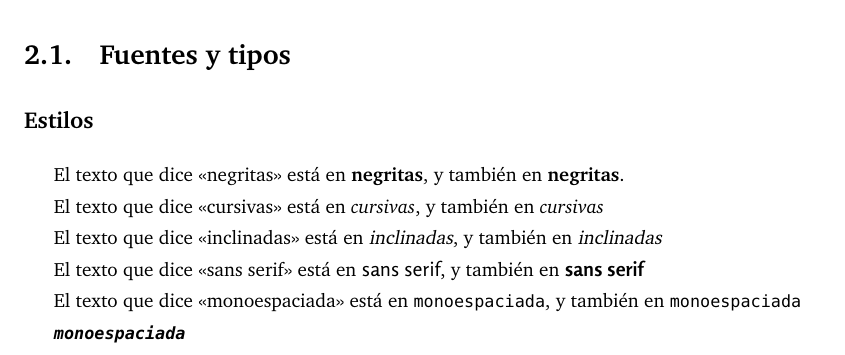
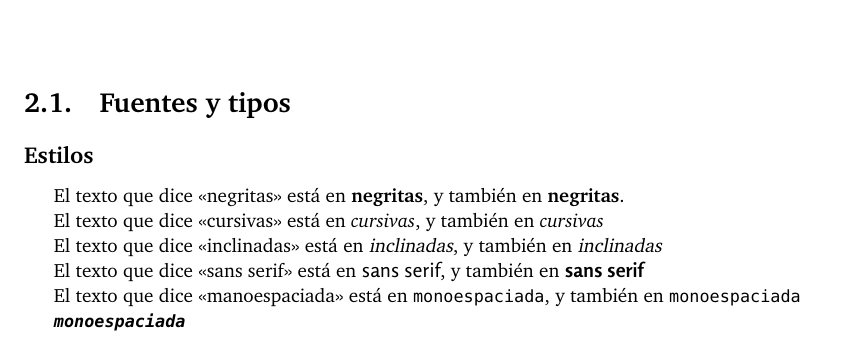
Before and after one commit to prosell-im/piroTeXnia, a LaTeX book (NotasCurso/princ.tex, which reads NotasCurso/fuentes.tex): part of page 11 of 35, cut so that both start at the same text. Compiled offline with XeLaTeX.

Commit message:
resolver stashed

```diff
--- a/NotasCurso/fuentes.tex
+++ b/NotasCurso/fuentes.tex
@@ -13,7 +13,7 @@
 
  El texto que dice \enquote{sans serif} está en \textsf{sans serif}, y también en {\sffamily \textbf{sans serif}}
 
- El texto que dice \enquote{monoespaciada} está en \texttt{monoespaciada}, y también en {\ttfamily monoespaciada}
+ El texto que dice \enquote{manoespaciada} está en \texttt{monoespaciada}, y también en {\ttfamily monoespaciada}
 
  {\ttfamily \textit{\textbf{monoespaciada}}}
 
```
Also changed, not shown: NotasCurso/fuentes.tex (3 more changed lines).
